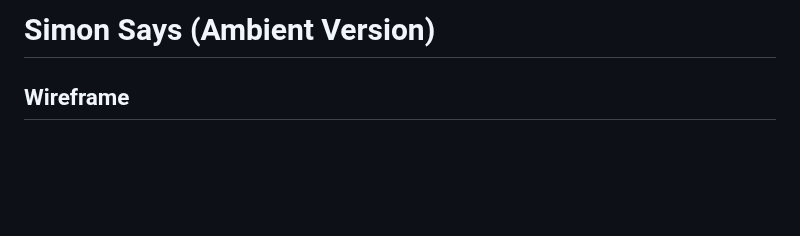
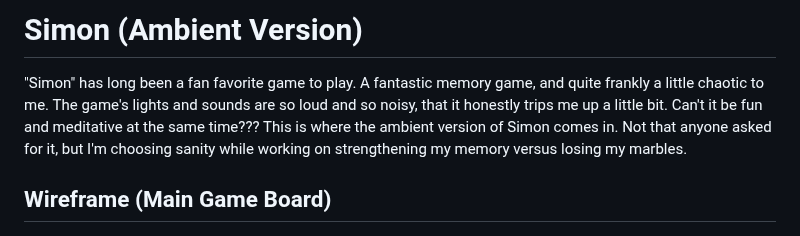
Before and after one commit to eddie-hernandez/simon-ambient-edition, a Markdown page: README.md, the part around the change. Rendered like a GitHub page; blank space fills up the shorter version.

Commit message:
updated bio

```diff
--- a/README.md
+++ b/README.md
@@ -1,7 +1,10 @@
-# Simon Says (Ambient Version)
+# Simon (Ambient Version)
+
+"Simon" has long been a fan favorite game to play. A fantastic memory game, and quite frankly a little chaotic to me. The game's lights and sounds are so loud and so noisy, that it honestly trips me up a little bit. Can't it be fun and meditative at the same time??? This is where the ambient version of Simon comes in.
+Not that anyone asked for it, but I'm choosing sanity while working on strengthening my memory versus losing my marbles.
 
 
-## Wireframe
+## Wireframe (Main Game Board)
 
 ![Main Game Board](Frames.png)
 
```
